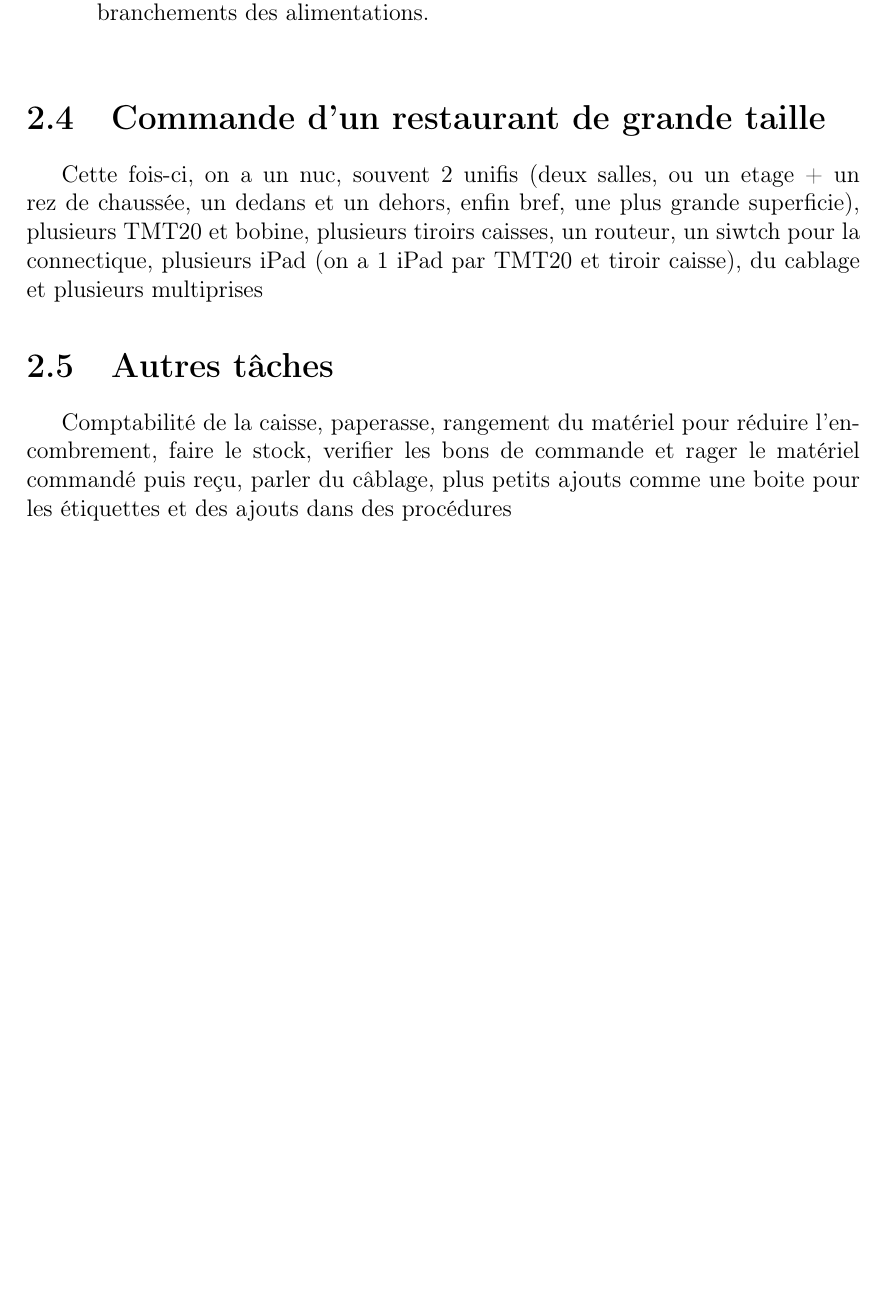
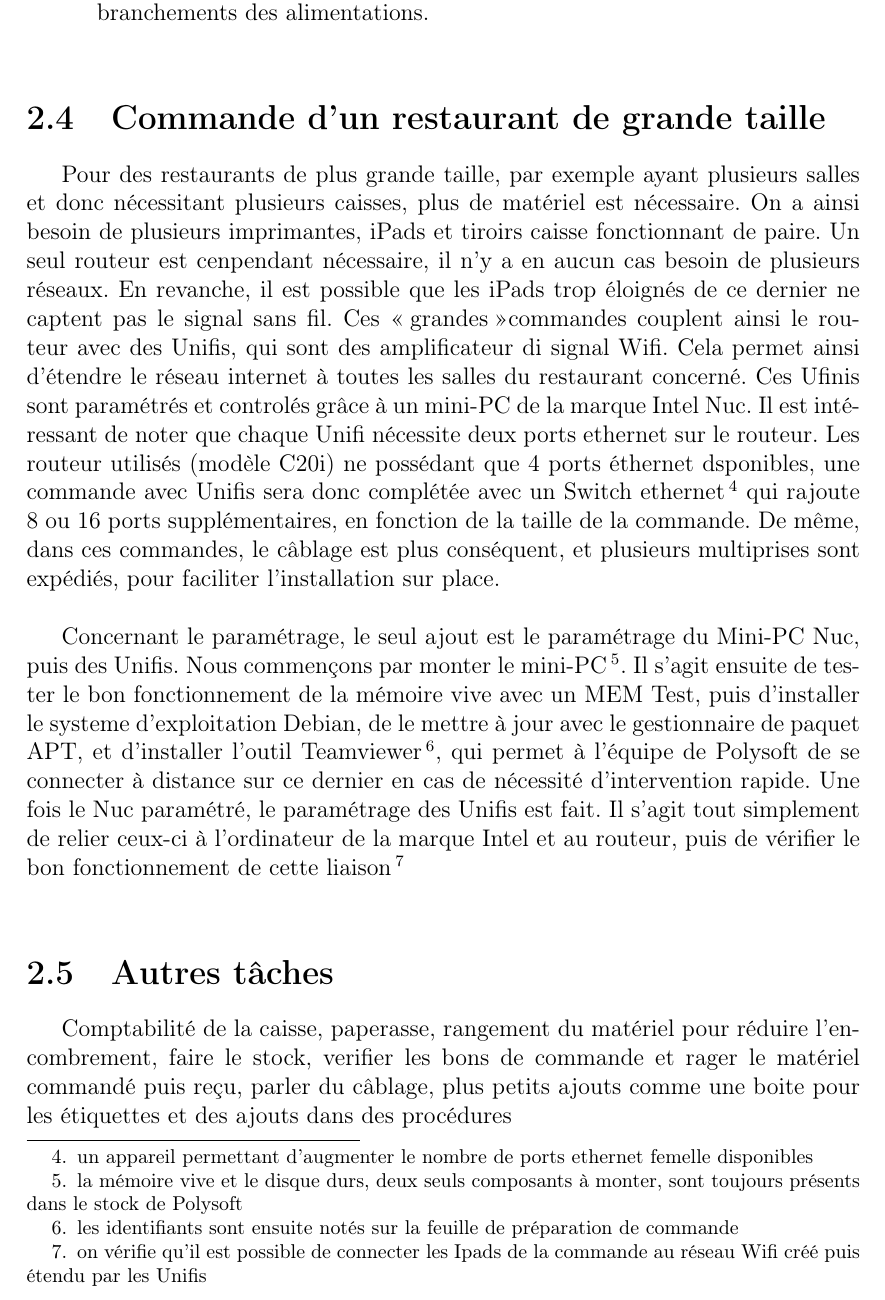
Before and after one commit to xababafr/Rapport-Stage-Latex, a LaTeX document (Rapport.tex): part of page 11 of 13, cut so that both start at the same text, the shorter picture padded with empty space. Compiled offline with pdfLaTeX; the source files are stored in an older character set and shown here as Unicode.

Commit message:
Ajout de 2.4

```diff
--- a/Rapport.tex
+++ b/Rapport.tex
@@ -229,7 +229,15 @@
 
 	\section{Commande d'un restaurant de grande taille}
 	\label{grands}
-		Cette fois-ci, on a un nuc, souvent 2 unifis (deux salles, ou un etage + un rez de chaussée, un dedans et un dehors, enfin bref, une plus grande superficie), plusieurs TMT20 et bobine,  plusieurs tiroirs caisses, un routeur, un siwtch pour la connectique, plusieurs iPad (on a 1 iPad par TMT20 et tiroir caisse), du  cablage et plusieurs multiprises
+
+\para{
+	Pour des restaurants de plus grande taille, par exemple ayant plusieurs salles et donc nécessitant plusieurs caisses, plus de matériel est nécessaire. On a ainsi besoin de plusieurs imprimantes, iPads et tiroirs caisse fonctionnant de paire. Un seul routeur est cenpendant nécessaire, il n'y a en aucun cas besoin de plusieurs réseaux. En revanche, il est possible que les iPads trop éloignés de ce dernier ne captent pas le signal sans fil. Ces \og grandes \fg commandes couplent ainsi le routeur avec des Unifis, qui sont des amplificateur di signal Wifi. Cela permet ainsi d'étendre le réseau internet à toutes les salles du restaurant concerné. Ces Ufinis sont paramétrés et controlés grâce à un mini-PC de la marque Intel Nuc. Il est intéressant de noter que chaque Unifi nécessite deux ports ethernet sur le routeur. Les routeur utilisés (modèle C20i) ne possédant que 4 ports éthernet dsponibles, une commande avec Unifis sera donc complétée avec un Switch ethernet\footnote{un appareil permettant d'augmenter le nombre de ports ethernet femelle disponibles} qui rajoute 8 ou 16 ports supplémentaires, en fonction de la taille de la commande. De même, dans ces commandes, le câblage est plus conséquent, et plusieurs multiprises sont expédiés, pour faciliter l'installation sur place.
+}
+
+\para{
+	Concernant le paramétrage, le seul ajout est le paramétrage du Mini-PC Nuc, puis des Unifis. Nous commençons par monter le mini-PC\footnote{la mémoire vive et le disque durs, deux seuls composants à monter, sont toujours présents dans le stock de Polysoft}. Il s'agit ensuite de tester le bon fonctionnement de la mémoire vive avec un MEM Test, puis d'installer le systeme d'exploitation Debian, de le mettre à jour avec le gestionnaire de paquet APT, et d'installer l'outil Teamviewer\footnote{les identifiants sont ensuite notés sur la feuille de préparation de commande}, qui permet à l'équipe de Polysoft de se connecter à distance sur ce dernier en cas de nécessité d'intervention rapide. Une fois le Nuc paramétré, le paramétrage des Unifis est fait. Il s'agit tout simplement de relier ceux-ci à l'ordinateur de la marque Intel et au routeur, puis de vérifier le bon fonctionnement de cette liaison\footnote{on vérifie qu'il est possible de connecter les Ipads de la commande au réseau Wifi créé puis étendu par les Unifis}
+}
+
 	\section{Autres tâches}
 		Comptabilité de la caisse, paperasse, rangement du matériel pour réduire l'encombrement, faire le stock, verifier les bons de commande et rager le matériel commandé puis reçu, parler du câblage, plus petits ajouts comme une boite pour les étiquettes et des ajouts dans des procédures
 
```
